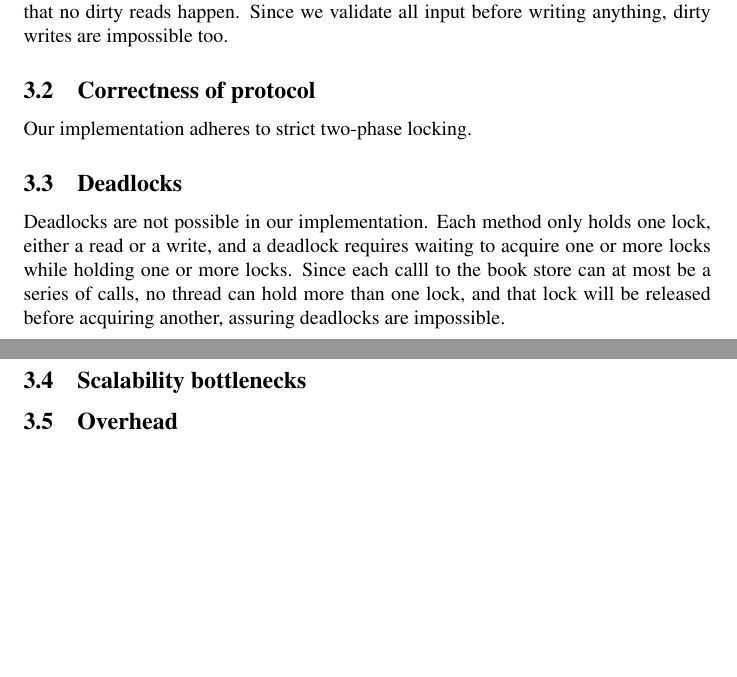
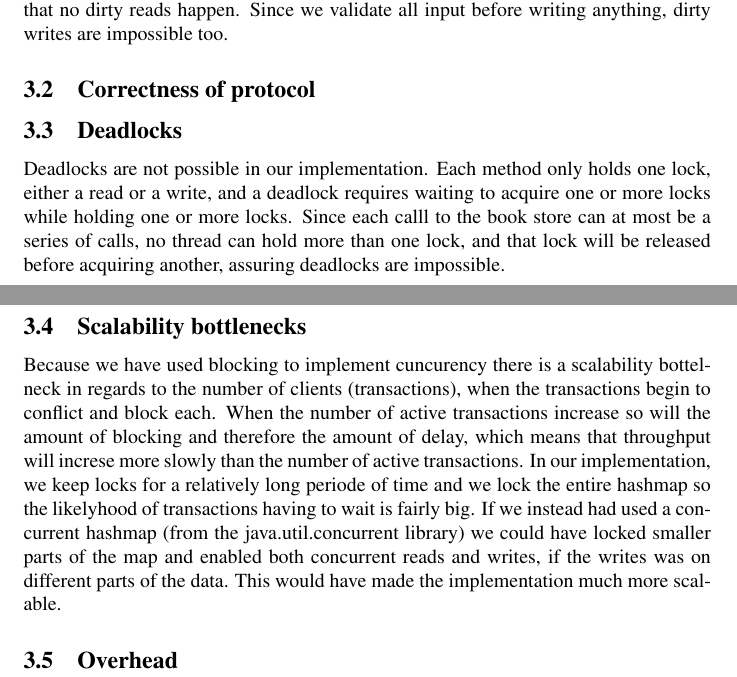
Before and after one commit to Gnurgen/ACS, a LaTeX problem sheet (assignment2_acs.tex): two parts of pages 3 and 4 of 4, joined at a grey line, cut so that both start at the same text, the shorter picture padded with empty space. Compiled offline with pdfLaTeX.

Commit message:
scalability discussion added to report

```diff
--- a/assignment2_acs.tex
+++ b/assignment2_acs.tex
@@ -134,14 +134,18 @@ Since we only hold one lock at any point in any method, and that lock is release
 
 \subsection{Correctness of protocol}
 
-Our implementation adheres to strict two-phase locking.
+
 
 \subsection{Deadlocks}
 
 Deadlocks are not possible in our implementation. Each method only holds one lock, either a read or a write, and a deadlock requires waiting to acquire one or more locks while holding one or more locks. Since each calll to the book store can at most be a series of calls, no thread can hold more than one lock, and that lock will be released before acquiring another, assuring deadlocks are impossible.
 
 \subsection{Scalability bottlenecks}
-
+%Our implementation adheres to strict two-phase locking.
+Because we have used blocking to implement cuncurency there is a scalability bottelneck in regards to the number of clients (transactions), when the transactions begin to conflict and block each.
+When the number of active transactions increase so will the amount of blocking and therefore the amount of delay, which means that throughput will increse more slowly than the number of active transactions.
+In our implementation, we keep locks for a relatively long periode of time and we lock the entire hashmap so the likelyhood of transactions having to wait is fairly big.
+If we instead had used a concurrent hashmap (from the java.util.concurrent library) we could have locked smaller parts of the map and enabled both concurrent reads and writes, if the writes was on different parts of the data. This would have made the implementation much more scalable.
 
 
 \subsection{Overhead}
```
